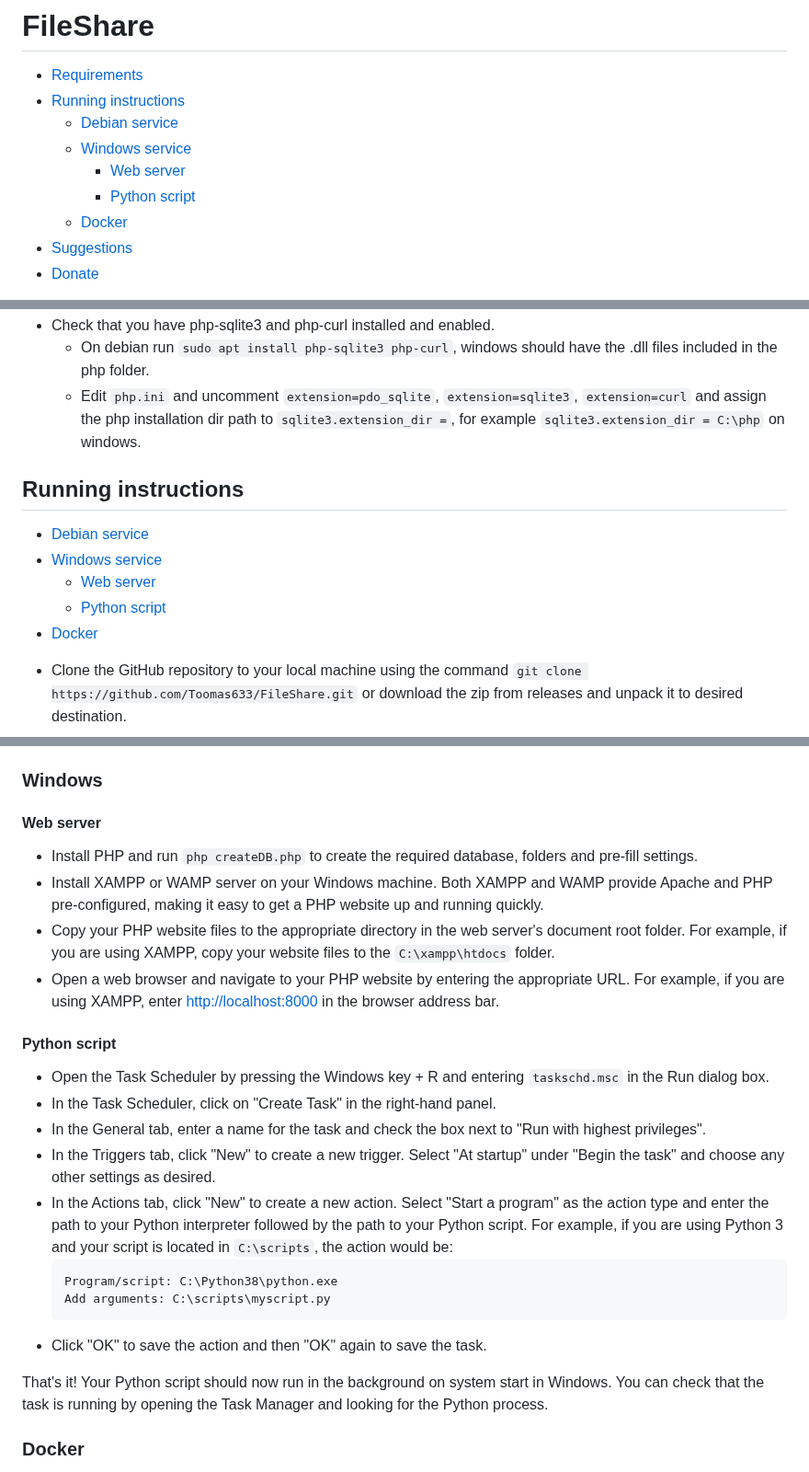
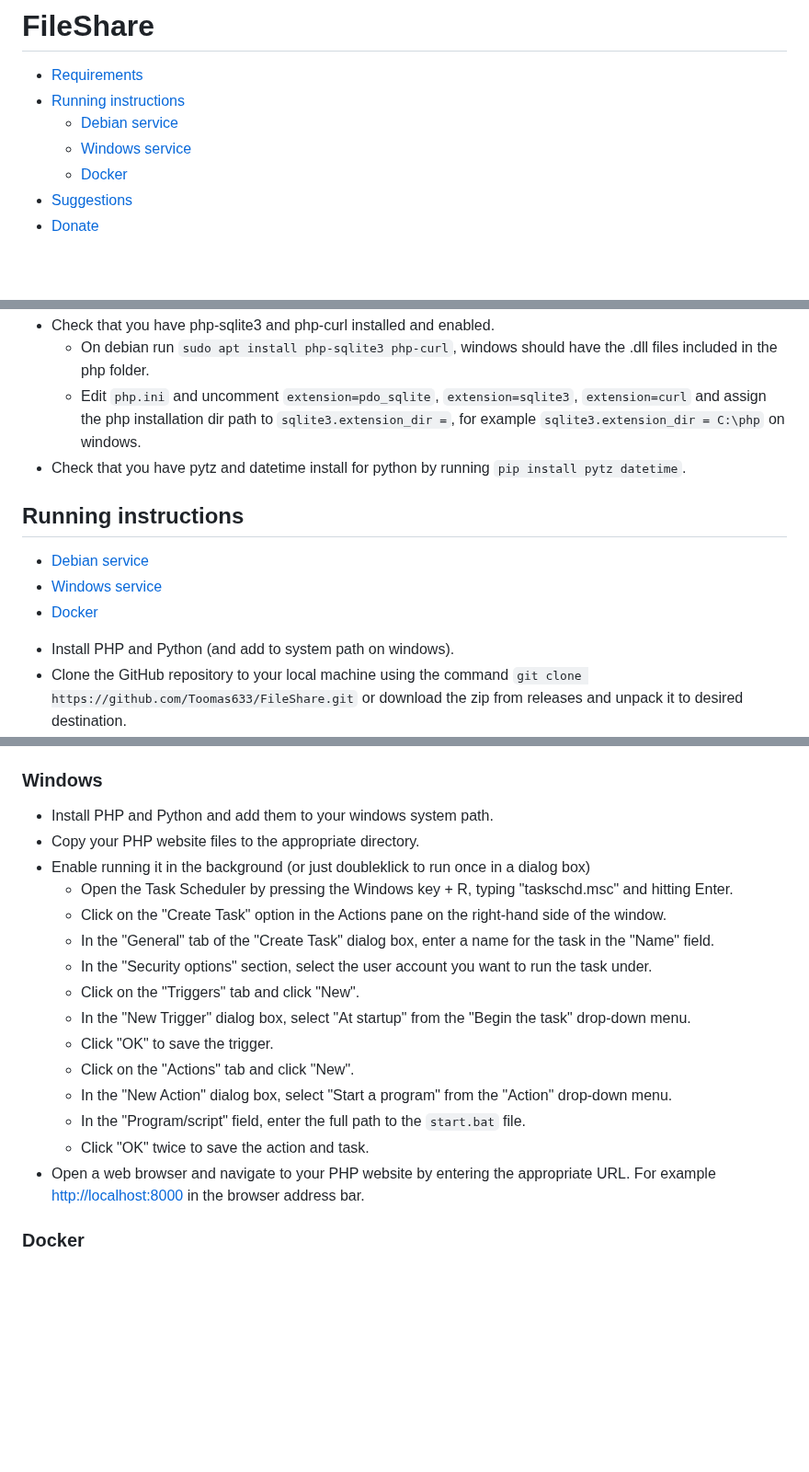
Before and after one commit to Toomas633/FileShare, a Markdown page: README.md, 3 parts joined by grey strips. Shown at 92% size. Rendered like a GitHub page; blank space fills up the shorter version.

Commit message:
Update running instructions for Windows

````diff
--- a/README.md
+++ b/README.md
@@ -4,8 +4,6 @@
 - [Running instructions](#running-instructions)
   - [Debian service](#debian)
   - [Windows service](#windows)
-    - [Web server](#web-server)
-    - [Python script](#python-script)
   - [Docker](#docker)
 - [Suggestions](#suggestions)
 - [Donate](#donate)
@@ -41,15 +39,15 @@ Default password: Password.123
 * Check that you have php-sqlite3 and php-curl installed and enabled.
   * On debian run `sudo apt install php-sqlite3 php-curl`, windows should have the .dll files included in the php folder.
   * Edit `php.ini` and uncomment `extension=pdo_sqlite`, `extension=sqlite3`, `extension=curl` and assign the php installation dir path to `sqlite3.extension_dir =`, for example `sqlite3.extension_dir = C:\php` on windows.
+* Check that you have pytz and datetime install for python by running `pip install pytz datetime`.
 
 ## Running instructions
 
 - [Debian service](#debian)
 - [Windows service](#windows)
-  - [Web server](#web-server)
-  - [Python script](#python-script)
 - [Docker](#docker)
 
+* Install PHP and Python (and add to system path on windows).
 * Clone the GitHub repository to your local machine using the command `git clone https://github.com/Toomas633/FileShare.git` or download the zip from releases and unpack it to desired destination.
 * Start a local server to access the website in your browser. You can do this by running the command `php -S localhost:8000` (or a different port number) in your terminal from the project directory.
 * For timed file delete also run `cleanup.py` on the backround.
@@ -85,27 +83,21 @@ Default password: Password.123
 
 ### Windows
 
-#### Web server
-
-* Install PHP and run `php createDB.php` to create the required database, folders and pre-fill settings.
-* Install XAMPP or WAMP server on your Windows machine. Both XAMPP and WAMP provide Apache and PHP pre-configured, making it easy to get a PHP website up and running quickly.
-* Copy your PHP website files to the appropriate directory in the web server's document root folder. For example, if you are using XAMPP, copy your website files to the `C:\xampp\htdocs` folder.
-* Open a web browser and navigate to your PHP website by entering the appropriate URL. For example, if you are using XAMPP, enter [http://localhost:8000](http://localhost:8000) in the browser address bar.
-
-#### Python script
-
-* Open the Task Scheduler by pressing the Windows key + R and entering `taskschd.msc` in the Run dialog box.
-* In the Task Scheduler, click on "Create Task" in the right-hand panel.
-* In the General tab, enter a name for the task and check the box next to "Run with highest privileges".
-* In the Triggers tab, click "New" to create a new trigger. Select "At startup" under "Begin the task" and choose any other settings as desired.
-* In the Actions tab, click "New" to create a new action. Select "Start a program" as the action type and enter the path to your Python interpreter followed by the path to your Python script. For example, if you are using Python 3 and your script is located in `C:\scripts`, the action would be:
-  ```
-  Program/script: C:\Python38\python.exe
-  Add arguments: C:\scripts\myscript.py
-  ```
-* Click "OK" to save the action and then "OK" again to save the task.
-
-That's it! Your Python script should now run in the background on system start in Windows. You can check that the task is running by opening the Task Manager and looking for the Python process.
+* Install PHP and Python and add them to your windows system path.
+* Copy your PHP website files to the appropriate directory.
+* Enable running it in the background (or just doubleklick to run once in a dialog box)
+  * Open the Task Scheduler by pressing the Windows key + R, typing "taskschd.msc" and hitting Enter.
+  * Click on the "Create Task" option in the Actions pane on the right-hand side of the window.
+  * In the "General" tab of the "Create Task" dialog box, enter a name for the task in the "Name" field.
+  * In the "Security options" section, select the user account you want to run the task under.
+  * Click on the "Triggers" tab and click "New".
+  * In the "New Trigger" dialog box, select "At startup" from the "Begin the task" drop-down menu.
+  * Click "OK" to save the trigger.
+  * Click on the "Actions" tab and click "New".
+  * In the "New Action" dialog box, select "Start a program" from the "Action" drop-down menu.
+  * In the "Program/script" field, enter the full path to the `start.bat` file.
+  * Click "OK" twice to save the action and task.
+* Open a web browser and navigate to your PHP website by entering the appropriate URL. For example [http://localhost:8000](http://localhost:8000) in the browser address bar.
 
 ### Docker
 
````
